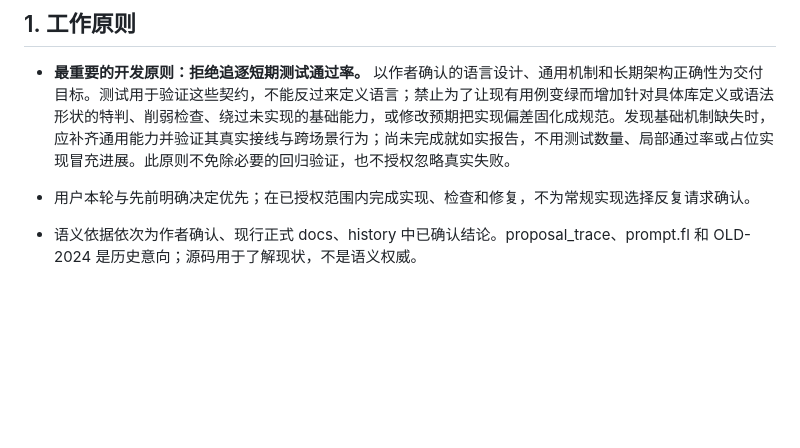
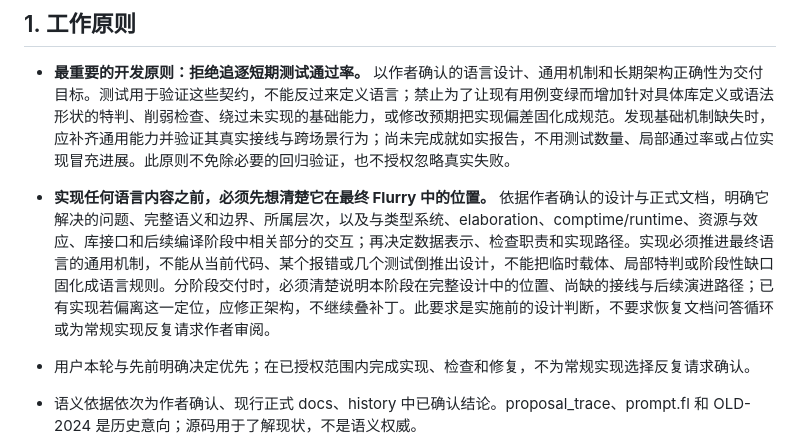
Before and after one commit to Finlifin/luna, a Markdown page: AGENTS.md, the part around the change. Rendered like a GitHub page; blank space fills up the shorter version.

Commit message:
docs(dev): require final-language design before implementation
Changes:
- Require each language feature to be situated in the final Flurry design
  before choosing representations, checks or an implementation path.
- Make staged work explain its role and remaining integration without
  turning temporary carriers or local workarounds into language rules.

```diff
--- a/AGENTS.md
+++ b/AGENTS.md
@@ -7,6 +7,7 @@
 ## 1. 工作原则
 
 - **最重要的开发原则：拒绝追逐短期测试通过率。** 以作者确认的语言设计、通用机制和长期架构正确性为交付目标。测试用于验证这些契约，不能反过来定义语言；禁止为了让现有用例变绿而增加针对具体库定义或语法形状的特判、削弱检查、绕过未实现的基础能力，或修改预期把实现偏差固化成规范。发现基础机制缺失时，应补齐通用能力并验证其真实接线与跨场景行为；尚未完成就如实报告，不用测试数量、局部通过率或占位实现冒充进展。此原则不免除必要的回归验证，也不授权忽略真实失败。
+- **实现任何语言内容之前，必须先想清楚它在最终 Flurry 中的位置。** 依据作者确认的设计与正式文档，明确它解决的问题、完整语义和边界、所属层次，以及与类型系统、elaboration、comptime/runtime、资源与效应、库接口和后续编译阶段中相关部分的交互；再决定数据表示、检查职责和实现路径。实现必须推进最终语言的通用机制，不能从当前代码、某个报错或几个测试倒推出设计，不能把临时载体、局部特判或阶段性缺口固化成语言规则。分阶段交付时，必须清楚说明本阶段在完整设计中的位置、尚缺的接线与后续演进路径；已有实现若偏离这一定位，应修正架构，不继续叠补丁。此要求是实施前的设计判断，不要求恢复文档问答循环或为常规实现反复请求作者审阅。
 - 用户本轮与先前明确决定优先；在已授权范围内完成实现、检查和修复，不为常规实现选择反复请求确认。
 - 语义依据依次为作者确认、现行正式 docs、history 中已确认结论。proposal_trace、prompt.fl 和 OLD-2024 是历史意向；源码用于了解现状，不是语义权威。
 - tutorial（包括 `flurry_tutorial/`）是 AI 生成的教学材料，不是权威资料，不属于语言语义与设计的依据。其说明和示例必须按上述权威来源核对；不得据此补定语言语义、修改实现契约或测试预期。发生冲突时应修正 tutorial，而不能反向修改语言规则来迎合教程。
```
